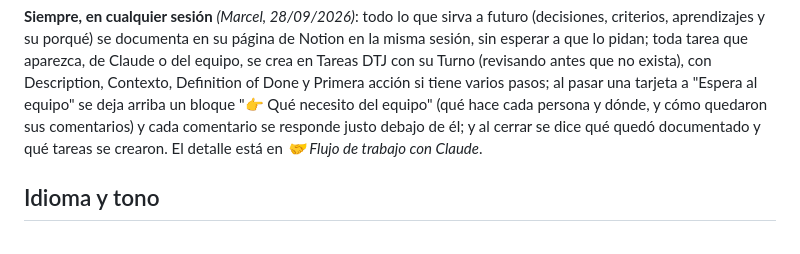
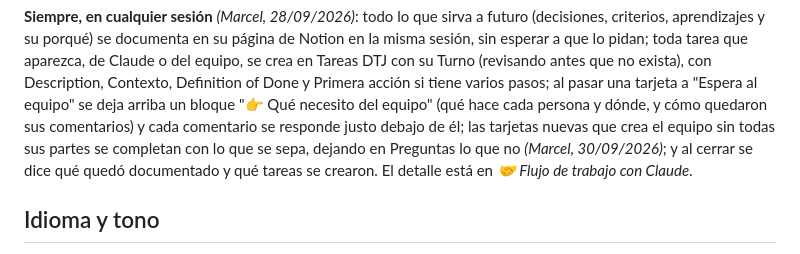
Before and after one commit to maugsbur/disenatujubilacion, a Markdown page: CLAUDE.md, the part around the change. Rendered like a GitHub page.

```diff
--- a/CLAUDE.md
+++ b/CLAUDE.md
@@ -43,7 +43,9 @@ antes que no exista), con Description, Contexto, Definition of Done y Primera
 acción si tiene varios pasos; al pasar una tarjeta a "Espera al equipo" se
 deja arriba un bloque "👉 Qué necesito del equipo" (qué hace cada persona y
 dónde, y cómo quedaron sus comentarios) y cada comentario se responde justo
-debajo de él; y al cerrar se dice qué quedó documentado y qué tareas se
+debajo de él; las tarjetas nuevas que crea el equipo sin todas sus partes
+se completan con lo que se sepa, dejando en Preguntas lo que no *(Marcel,
+30/09/2026)*; y al cerrar se dice qué quedó documentado y qué tareas se
 crearon. El detalle está en *🤝 Flujo de trabajo con Claude*.
 
 ## Idioma y tono
```
Also changed, not shown: specs/proyecto-claude.md (+5 -0 lines).
